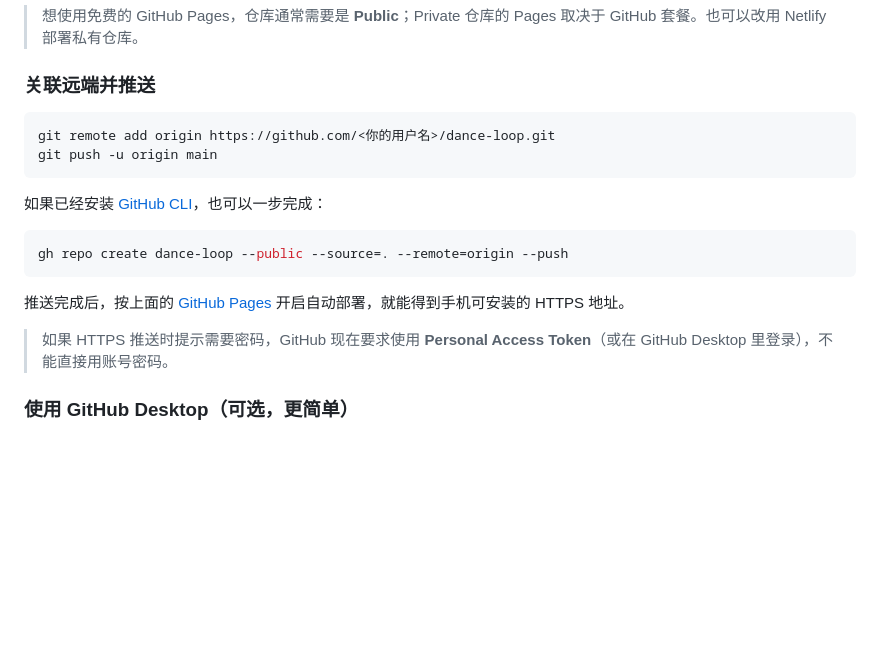
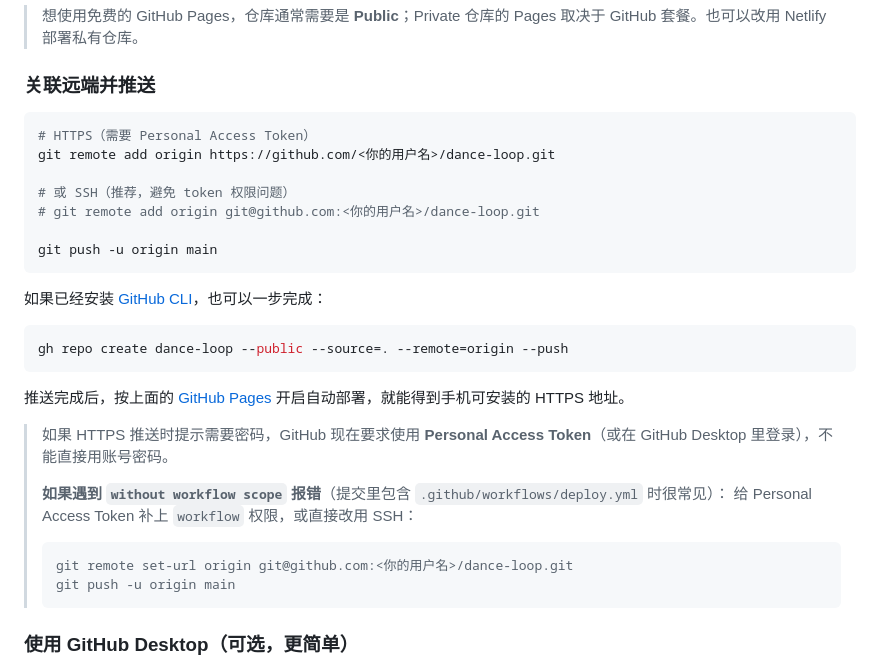
Before and after one commit to didoupan/dance-loop, a Markdown page: README.md, the part around the change. Drawn GitHub-style; blank space fills up the shorter version.

Commit message:
docs: add SSH and workflow scope troubleshooting

````diff
--- a/README.md
+++ b/README.md
@@ -300,7 +300,12 @@ git commit -m "feat: initial Dance Loop"
 ### 关联远端并推送
 
 ```bash
+# HTTPS（需要 Personal Access Token）
 git remote add origin https://github.com/<你的用户名>/dance-loop.git
+
+# 或 SSH（推荐，避免 token 权限问题）
+# git remote add origin git@github.com:<你的用户名>/dance-loop.git
+
 git push -u origin main
 ```
 
@@ -313,6 +318,13 @@ gh repo create dance-loop --public --source=. --remote=origin --push
 推送完成后，按上面的 [GitHub Pages](#github-pages-自动部署) 开启自动部署，就能得到手机可安装的 HTTPS 地址。
 
 > 如果 HTTPS 推送时提示需要密码，GitHub 现在要求使用 **Personal Access Token**（或在 GitHub Desktop 里登录），不能直接用账号密码。
+>
+> **如果遇到 `without workflow scope` 报错**（提交里包含 `.github/workflows/deploy.yml` 时很常见）：
+> 给 Personal Access Token 补上 `workflow` 权限，或直接改用 SSH：
+> ```bash
+> git remote set-url origin git@github.com:<你的用户名>/dance-loop.git
+> git push -u origin main
+> ```
 
 ### 使用 GitHub Desktop（可选，更简单）
 
````
